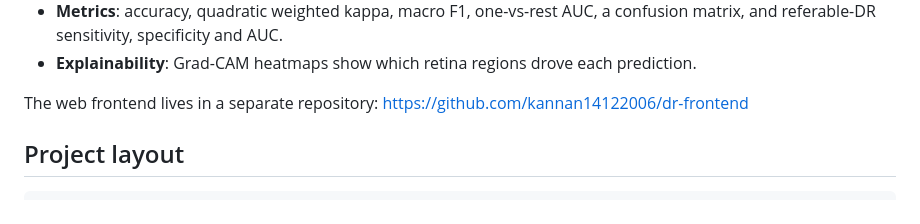
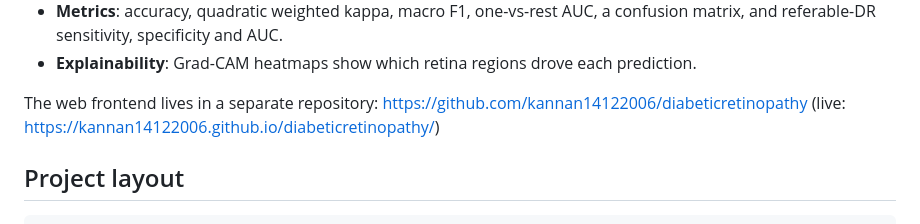
Before and after one commit to kannan14122006/dr-backend, a Markdown page: README.md, the part around the change. GitHub-like rendering.

Commit message:
Update frontend repo link after rename
Co-Authored-By: Claude Opus 5.5 <noreply@anthropic.com>

```diff
--- a/README.md
+++ b/README.md
@@ -19,7 +19,7 @@ The approach follows *Atwany et al., "Deep Learning Techniques for Diabetic Reti
 - **Metrics**: accuracy, quadratic weighted kappa, macro F1, one-vs-rest AUC, a confusion matrix, and referable-DR sensitivity, specificity and AUC.
 - **Explainability**: Grad-CAM heatmaps show which retina regions drove each prediction.
 
-The web frontend lives in a separate repository: https://github.com/kannan14122006/dr-frontend
+The web frontend lives in a separate repository: https://github.com/kannan14122006/diabeticretinopathy (live: https://kannan14122006.github.io/diabeticretinopathy/)
 
 ## Project layout
 
```
